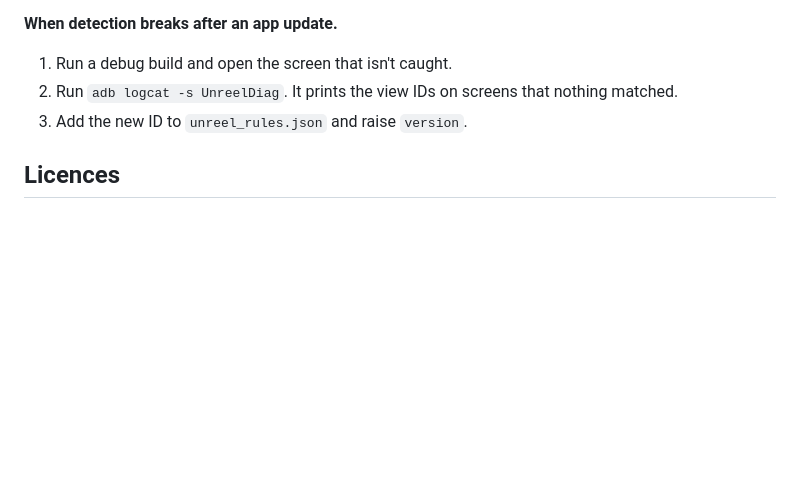
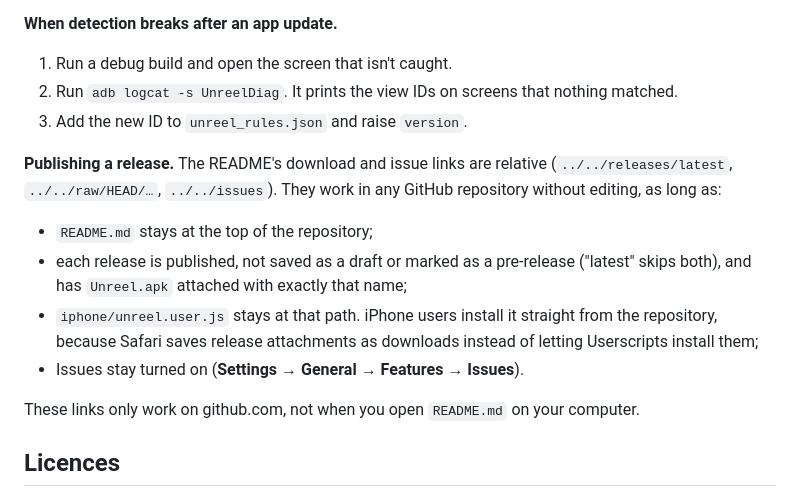
Before and after one commit to TymonBitesTheDust/Unreel, a Markdown page: README.md, the part around one of its changes. Drawn GitHub-style; blank space fills up the shorter version.

```diff
--- a/README.md
+++ b/README.md
@@ -180,6 +180,14 @@ The **Android APK** GitHub Actions workflow builds it too. That APK is signed wi
 2. Run `adb logcat -s UnreelDiag`. It prints the view IDs on screens that nothing matched.
 3. Add the new ID to `unreel_rules.json` and raise `version`.
 
+**Publishing a release.** The README's download and issue links are relative (`../../releases/latest`, `../../raw/HEAD/…`, `../../issues`). They work in any GitHub repository without editing, as long as:
+- `README.md` stays at the top of the repository;
+- each release is published, not saved as a draft or marked as a pre-release ("latest" skips both), and has `Unreel.apk` attached with exactly that name;
+- `iphone/unreel.user.js` stays at that path. iPhone users install it straight from the repository, because Safari saves release attachments as downloads instead of letting Userscripts install them;
+- Issues stay turned on (**Settings → General → Features → Issues**).
+
+These links only work on github.com, not when you open `README.md` on your computer.
+
 ## Licences
 
 Unreel's fonts (Barlow Condensed) and bundled libraries are free for personal and commercial use. See [THIRD_PARTY_NOTICES.md](THIRD_PARTY_NOTICES.md) for each licence and what it asks.
```
Also changed, not shown: other parts of README.md (+2 -2 lines).
